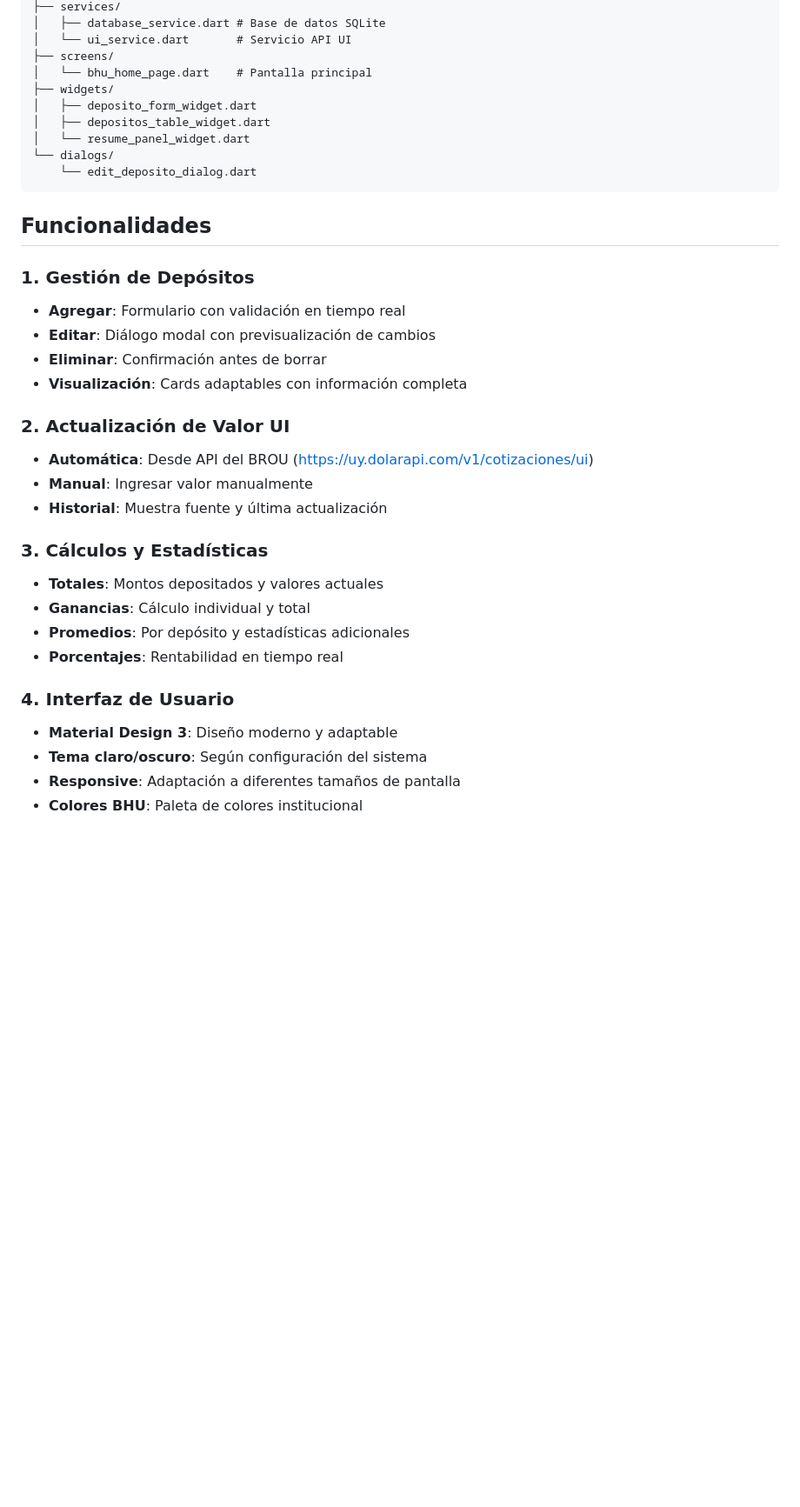
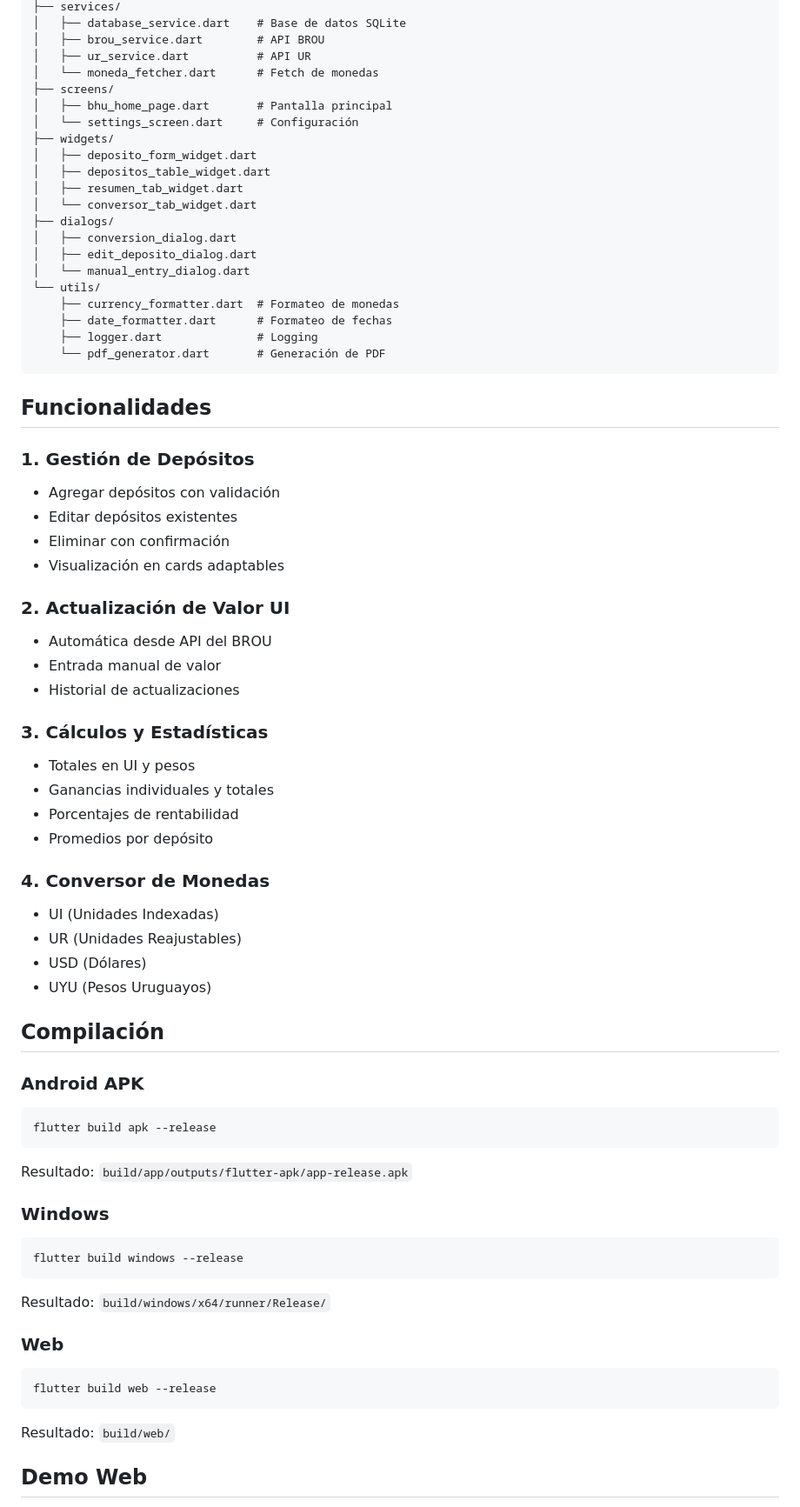
Before and after one commit to djstarman80/BHU-Control, a Markdown page: README.md, the part around one of its changes. Shown at 87% size. GitHub-like rendering; blank space fills up the shorter version.

Commit message:
Actualizar README con estructura completa y documentación

````diff
--- a/README.md
+++ b/README.md
@@ -78,37 +62,71 @@ lib/
 ├── services/
-│   ├── database_service.dart # Base de datos SQLite
-│   └── ui_service.dart       # Servicio API UI
+│   ├── database_service.dart    # Base de datos SQLite
+│   ├── brou_service.dart        # API BROU
+│   ├── ur_service.dart          # API UR
+│   └── moneda_fetcher.dart      # Fetch de monedas
 ├── screens/
-│   └── bhu_home_page.dart    # Pantalla principal
+│   ├── bhu_home_page.dart       # Pantalla principal
+│   └── settings_screen.dart     # Configuración
 ├── widgets/
 │   ├── deposito_form_widget.dart
 │   ├── depositos_table_widget.dart
-│   └── resume_panel_widget.dart
-└── dialogs/
-    └── edit_deposito_dialog.dart
+│   ├── resumen_tab_widget.dart
+│   └── conversor_tab_widget.dart
+├── dialogs/
+│   ├── conversion_dialog.dart
+│   ├── edit_deposito_dialog.dart
+│   └── manual_entry_dialog.dart
+└── utils/
+    ├── currency_formatter.dart  # Formateo de monedas
+    ├── date_formatter.dart      # Formateo de fechas
+    ├── logger.dart              # Logging
+    └── pdf_generator.dart       # Generación de PDF
 ```
 
 ## Funcionalidades
 
 ### 1. Gestión de Depósitos
-- **Agregar**: Formulario con validación en tiempo real
-- **Editar**: Diálogo modal con previsualización de cambios
-- **Eliminar**: Confirmación antes de borrar
-- **Visualización**: Cards adaptables con información completa
+- Agregar depósitos con validación
+- Editar depósitos existentes
+- Eliminar con confirmación
+- Visualización en cards adaptables
 
 ### 2. Actualización de Valor UI
-- **Automática**: Desde API del BROU (https://uy.dolarapi.com/v1/cotizaciones/ui)
-- **Manual**: Ingresar valor manualmente
-- **Historial**: Muestra fuente y última actualización
+- Automática desde API del BROU
+- Entrada manual de valor
+- Historial de actualizaciones
 
 ### 3. Cálculos y Estadísticas
-- **Totales**: Montos depositados y valores actuales
-- **Ganancias**: Cálculo individual y total
-- **Promedios**: Por depósito y estadísticas adicionales
-- **Porcentajes**: Rentabilidad en tiempo real
+- Totales en UI y pesos
+- Ganancias individuales y totales
+- Porcentajes de rentabilidad
+- Promedios por depósito
 
-### 4. Interfaz de Usuario
-- **Material Design 3**: Diseño moderno y adaptable
-- **Tema claro/oscuro**: Según configuración del sistema
-- **Responsive**: Adaptación a diferentes tamaños de pantalla
-- **Colores BHU**: Paleta de colores institucional
+### 4. Conversor de Monedas
+- UI (Unidades Indexadas)
+- UR (Unidades Reajustables)
+- USD (Dólares)
+- UYU (Pesos Uruguayos)
+
+## Compilación
+
+### Android APK
+```bash
+flutter build apk --release
+```
+Resultado: `build/app/outputs/flutter-apk/app-release.apk`
+
+### Windows
+```bash
+flutter build windows --release
+```
+Resultado: `build/windows/x64/runner/Release/`
+
+### Web
+```bash
+flutter build web --release
+```
+Resultado: `build/web/`
+
+## Demo Web
+
````
Also changed, not shown: other parts of README.md (+40 -111 lines).
